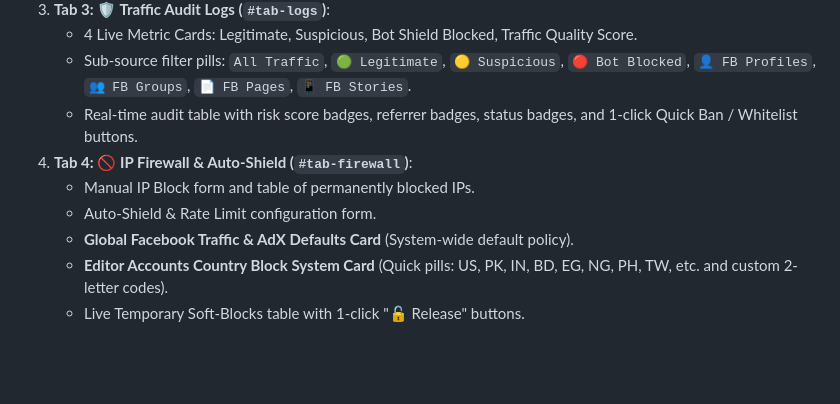
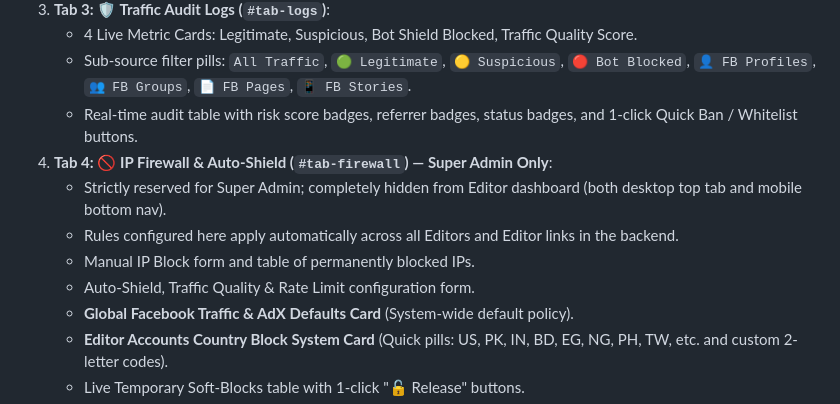
Before and after one commit to CodeStackLab/smart-link-shortener, a Markdown page: PROJECT_CODE_MAP.md, the part around the change. GitHub-like rendering; blank space fills up the shorter version.

Commit message:
docs: update PROJECT_CODE_MAP.md to reflect firewall tab admin-only scoping

```diff
--- a/PROJECT_CODE_MAP.md
+++ b/PROJECT_CODE_MAP.md
@@ -265,9 +265,11 @@ The Admin Portal is a single-page application built with clean semantic HTML5 an
    - 4 Live Metric Cards: Legitimate, Suspicious, Bot Shield Blocked, Traffic Quality Score.
    - Sub-source filter pills: `All Traffic`, `🟢 Legitimate`, `🟡 Suspicious`, `🔴 Bot Blocked`, `👤 FB Profiles`, `👥 FB Groups`, `📄 FB Pages`, `📱 FB Stories`.
    - Real-time audit table with risk score badges, referrer badges, status badges, and 1-click Quick Ban / Whitelist buttons.
-4. **Tab 4: 🚫 IP Firewall & Auto-Shield (`#tab-firewall`)**:
+4. **Tab 4: 🚫 IP Firewall & Auto-Shield (`#tab-firewall`) — Super Admin Only**:
+   - Strictly reserved for Super Admin; completely hidden from Editor dashboard (both desktop top tab and mobile bottom nav).
+   - Rules configured here apply automatically across all Editors and Editor links in the backend.
    - Manual IP Block form and table of permanently blocked IPs.
-   - Auto-Shield & Rate Limit configuration form.
+   - Auto-Shield, Traffic Quality & Rate Limit configuration form.
    - **Global Facebook Traffic & AdX Defaults Card** (System-wide default policy).
    - **Editor Accounts Country Block System Card** (Quick pills: US, PK, IN, BD, EG, NG, PH, TW, etc. and custom 2-letter codes).
    - Live Temporary Soft-Blocks table with 1-click "🔓 Release" buttons.
```
